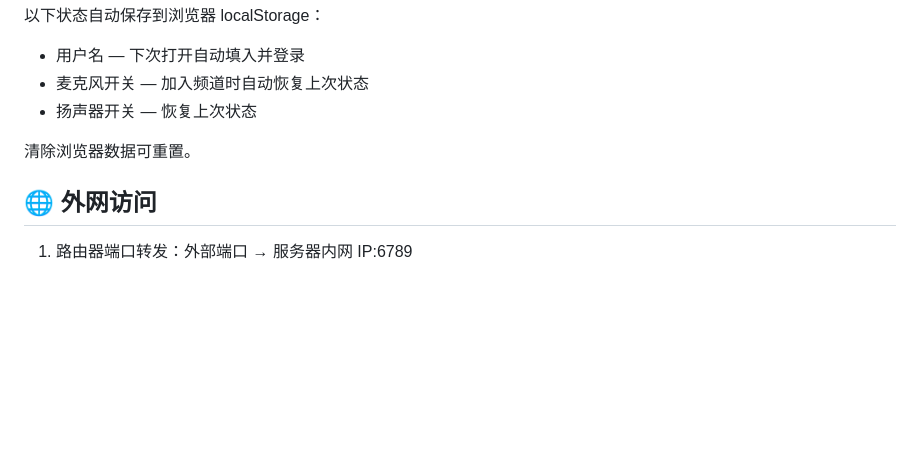
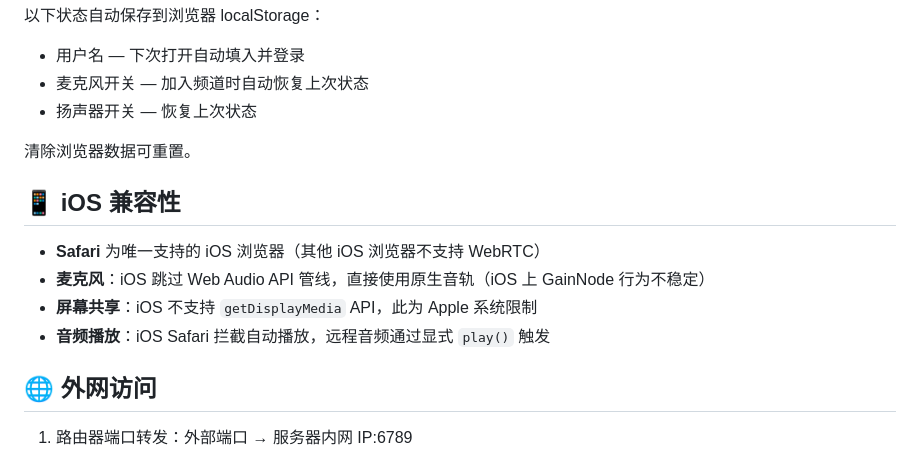
Before and after one commit to onkncn/MR, a Markdown page: README.md, the part around the change. Drawn GitHub-style; blank space fills up the shorter version.

Commit message:
docs: README 新增 iOS 兼容性说明

```diff
--- a/README.md
+++ b/README.md
@@ -124,6 +124,13 @@ meeting-room/
 
 清除浏览器数据可重置。
 
+## 📱 iOS 兼容性
+
+- **Safari** 为唯一支持的 iOS 浏览器（其他 iOS 浏览器不支持 WebRTC）
+- **麦克风**：iOS 跳过 Web Audio API 管线，直接使用原生音轨（iOS 上 GainNode 行为不稳定）
+- **屏幕共享**：iOS 不支持 `getDisplayMedia` API，此为 Apple 系统限制
+- **音频播放**：iOS Safari 拦截自动播放，远程音频通过显式 `play()` 触发
+
 ## 🌐 外网访问
 
 1. 路由器端口转发：外部端口 → 服务器内网 IP:6789
```
